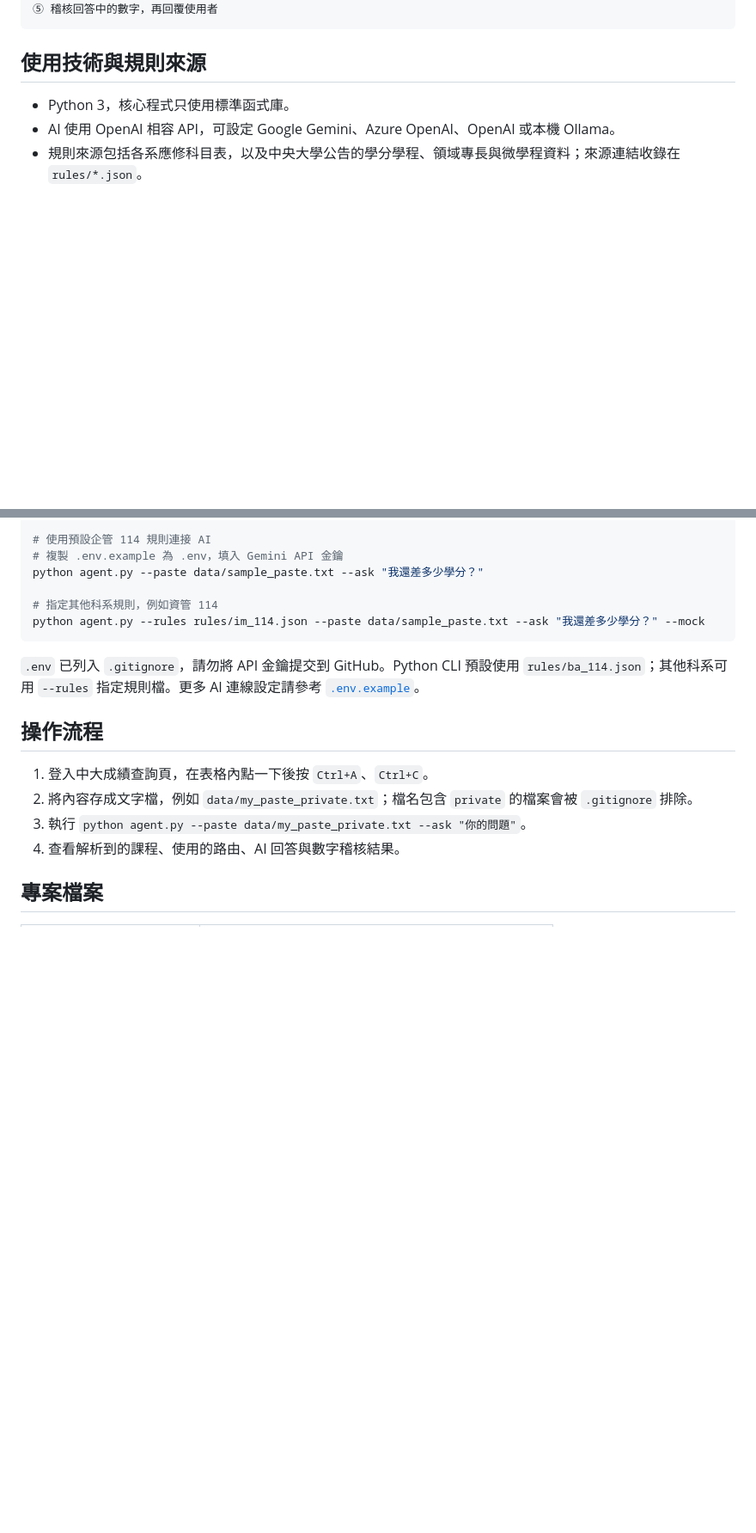
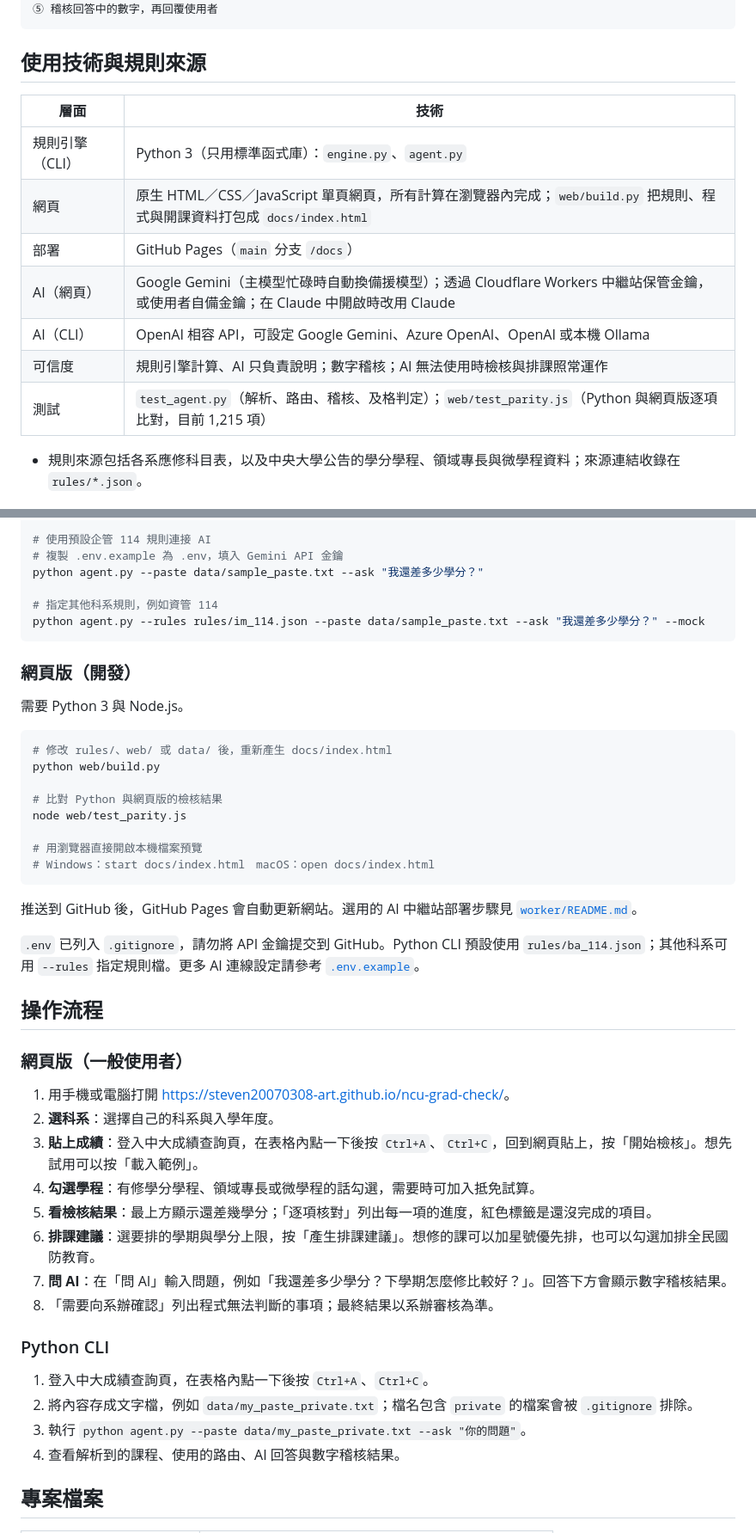
Before and after one commit to steven20070308-art/ncu-grad-check, a Markdown page: README.md, 2 parts joined by grey strips. Shown at 86% size. GitHub-like rendering; blank space fills up the shorter version.

````diff
--- a/README.md
+++ b/README.md
@@ -78,8 +85,15 @@
 
 ## 使用技術與規則來源
 
-- Python 3，核心程式只使用標準函式庫。
-- AI 使用 OpenAI 相容 API，可設定 Google Gemini、Azure OpenAI、OpenAI 或本機 Ollama。
+| 層面 | 技術 |
+|---|---|
+| 規則引擎（CLI） | Python 3（只用標準函式庫）：`engine.py`、`agent.py` |
+| 網頁 | 原生 HTML／CSS／JavaScript 單頁網頁，所有計算在瀏覽器內完成；`web/build.py` 把規則、程式與開課資料打包成 `docs/index.html` |
+| 部署 | GitHub Pages（`main` 分支 `/docs`） |
+| AI（網頁） | Google Gemini（主模型忙碌時自動換備援模型）；透過 Cloudflare Workers 中繼站保管金鑰，或使用者自備金鑰；在 Claude 中開啟時改用 Claude |
+| AI（CLI） | OpenAI 相容 API，可設定 Google Gemini、Azure OpenAI、OpenAI 或本機 Ollama |
+| 可信度 | 規則引擎計算、AI 只負責說明；數字稽核；AI 無法使用時檢核與排課照常運作 |
+| 測試 | `test_agent.py`（解析、路由、稽核、及格判定）；`web/test_parity.js`（Python 與網頁版逐項比對，目前 1,215 項） |
 - 規則來源包括各系應修科目表，以及中央大學公告的學分學程、領域專長與微學程資料；來源連結收錄在 `rules/*.json`。
 
 ## 安裝與執行
@@ -102,9 +116,39 @@ python agent.py --paste data/sample_paste.txt --ask "我還差多少學分？"
 python agent.py --rules rules/im_114.json --paste data/sample_paste.txt --ask "我還差多少學分？" --mock
 ```
 
+### 網頁版（開發）
+
+需要 Python 3 與 Node.js。
+
+```bash
+# 修改 rules/、web/ 或 data/ 後，重新產生 docs/index.html
+python web/build.py
+
+# 比對 Python 與網頁版的檢核結果
+node web/test_parity.js
+
+# 用瀏覽器直接開啟本機檔案預覽
+# Windows：start docs/index.html　macOS：open docs/index.html
+```
+
+推送到 GitHub 後，GitHub Pages 會自動更新網站。選用的 AI 中繼站部署步驟見 [`worker/README.md`](worker/README.md)。
+
 `.env` 已列入 `.gitignore`，請勿將 API 金鑰提交到 GitHub。Python CLI 預設使用 `rules/ba_114.json`；其他科系可用 `--rules` 指定規則檔。更多 AI 連線設定請參考 [`.env.example`](.env.example)。
 
 ## 操作流程
+
+### 網頁版（一般使用者）
+
+1. 用手機或電腦打開 <https://steven20070308-art.github.io/ncu-grad-check/>。
+2. **選科系**：選擇自己的科系與入學年度。
+3. **貼上成績**：登入中大成績查詢頁，在表格內點一下後按 `Ctrl+A`、`Ctrl+C`，回到網頁貼上，按「開始檢核」。想先試用可以按「載入範例」。
+4. **勾選學程**：有修學分學程、領域專長或微學程的話勾選，需要時可加入抵免試算。
+5. **看檢核結果**：最上方顯示還差幾學分；「逐項核對」列出每一項的進度，紅色標籤是還沒完成的項目。
+6. **排課建議**：選要排的學期與學分上限，按「產生排課建議」。想修的課可以加星號優先排，也可以勾選加排全民國防教育。
+7. **問 AI**：在「問 AI」輸入問題，例如「我還差多少學分？下學期怎麼修比較好？」。回答下方會顯示數字稽核結果。
+8. 「需要向系辦確認」列出程式無法判斷的事項；最終結果以系辦審核為準。
+
+### Python CLI
 
 1. 登入中大成績查詢頁，在表格內點一下後按 `Ctrl+A`、`Ctrl+C`。
 2. 將內容存成文字檔，例如 `data/my_paste_private.txt`；檔名包含 `private` 的檔案會被 `.gitignore` 排除。
````
Also changed, not shown: other parts of README.md (+23 -6 lines), docs/img/plan.png (added), docs/img/progress.png (added).
